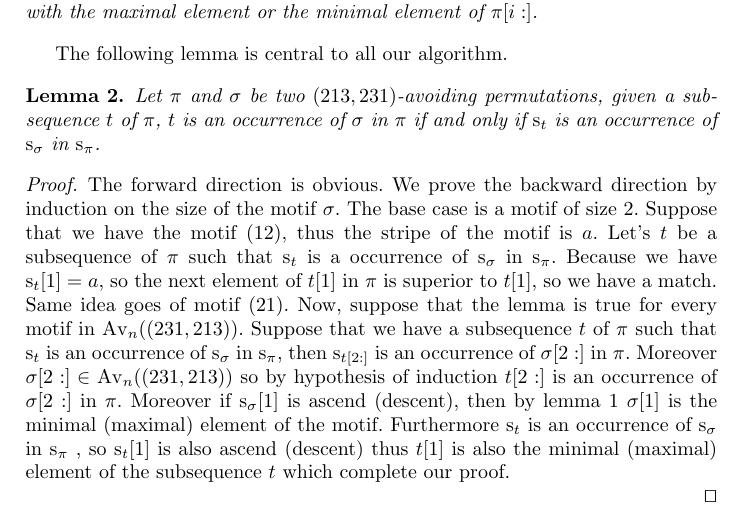
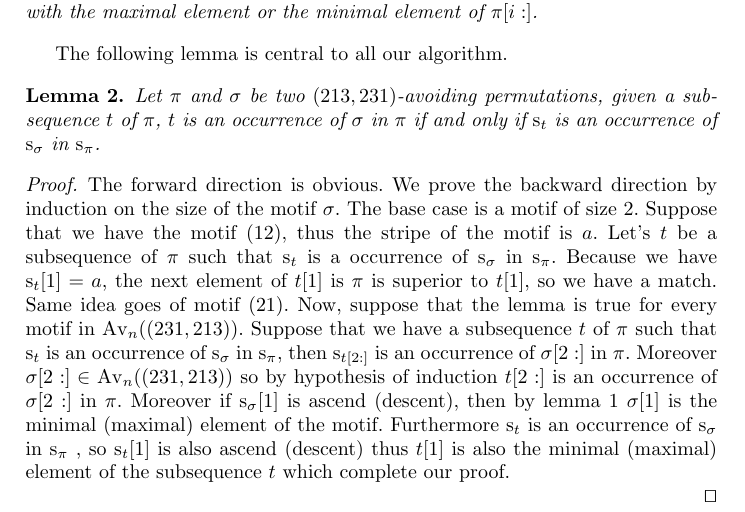
Before and after one commit to vialette/Pattern-Matching-213-231, a LaTeX thesis (article.tex): part of page 4 of 12, cut so that both start at the same text. Compiled offline with pdfLaTeX.

Commit message:
correction : some typo

```diff
--- a/article.tex
+++ b/article.tex
@@ -440,7 +440,7 @@ Let $\pi$ and $\sigma$ be two $(213,231)$-avoiding permutations, given a subsequ
 	The forward direction is obvious.
 	We prove the backward direction by induction on the size of the motif
 	$\sigma$.
-	The base case is a motif of size 2. Suppose that we have the motif $(12)$, thus the stripe of the motif is $\ustep$. Let's $t$ be a subsequence of $\ptext$ such that $\stripew{t}$ is a occurrence of $\stripew{\pmotif}$ in $\stripew{\ptext}$. Because we have $\stripe{t}{1}=\ustep$, so the next element of $t[1]$ in $\ptext$ is superior to  $t[1]$, so we have a match. Same idea goes of motif $(21)$.
+	The base case is a motif of size 2. Suppose that we have the motif $(12)$, thus the stripe of the motif is $\ustep$. Let's $t$ be a subsequence of $\ptext$ such that $\stripew{t}$ is a occurrence of $\stripew{\pmotif}$ in $\stripew{\ptext}$. Because we have $\stripe{t}{1}=\ustep$, the next element of $t[1]$ is $\ptext$ is superior to  $t[1]$, so we have a match. Same idea goes of motif $(21)$.
 	Now, suppose that the lemma is true for every motif in $\Av{n}{(231,213)}$. Suppose that we have a subsequence $t$ of $\ptext$ such that $\stripew{t}$ is an occurrence of $\stripew{\pmotif}$ in $\stripew{\ptext}$, then $\stripew{t[2:]}$ is an occurrence of $\pmotif[2:]$ in $\ptext$. Moreover
 	$\pmotif[2:] \in \Av{n}{(231,213)}$ so by hypothesis of induction $t[2:]$ is an occurrence of $\sigma[2:]$ in $\ptext$.
 	Moreover if $\stripe{\pmotif}{1}$ is ascend (descent), then by lemma \ref{lemma:first element is 1 or n} $\pmotif[1]$ is the minimal (maximal) element of the motif. Furthermore $\stripew{t}$ is an occurrence of $\stripew{\pmotif}$ in $\stripew{\ptext}$ , so $\stripe{t}{1}$ is also ascend (descent) thus $t[1]$ is also the minimal (maximal) element of the subsequence $t$ which complete our proof.
```
